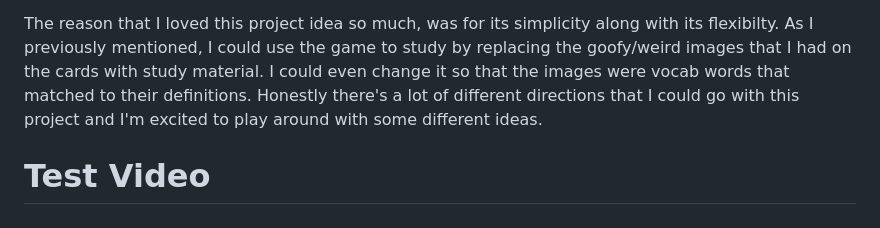
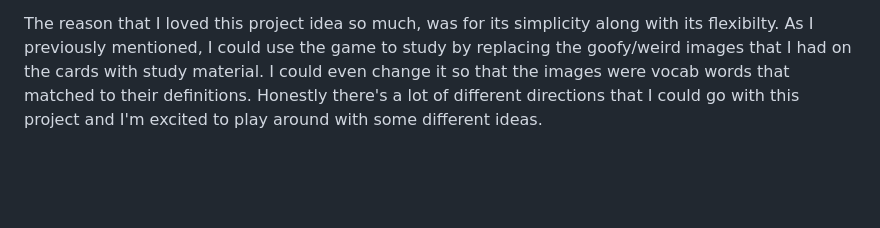
Before and after one commit to Kingsam147/CS460_Final_Project, a Markdown page: README.md, the part around the change. Rendered like a GitHub page; blank space fills up the shorter version.

```diff
--- a/README.md
+++ b/README.md
@@ -84,5 +84,3 @@ The game is quite simple making it very easy to access. The whole game is availa
 There are a couple of ideas that I had to improve the game. For starters I was thinking of adding different game modes and/or difficulties. I could add an easy mode which would show all the card locations at the beggining before having the user match them; or even a hard mode which would double the amount of cards that the user has to match.
 
 The reason that I loved this project idea so much, was for its simplicity along with its flexibilty. As I previously mentioned, I could use the game to study by replacing the goofy/weird images that I had on the cards with study material. I could even change it so that the images were vocab words that matched to their definitions. Honestly there's a lot of different directions that I could go with this project and I'm excited to play around with some different ideas.
-
-# Test Video
```
